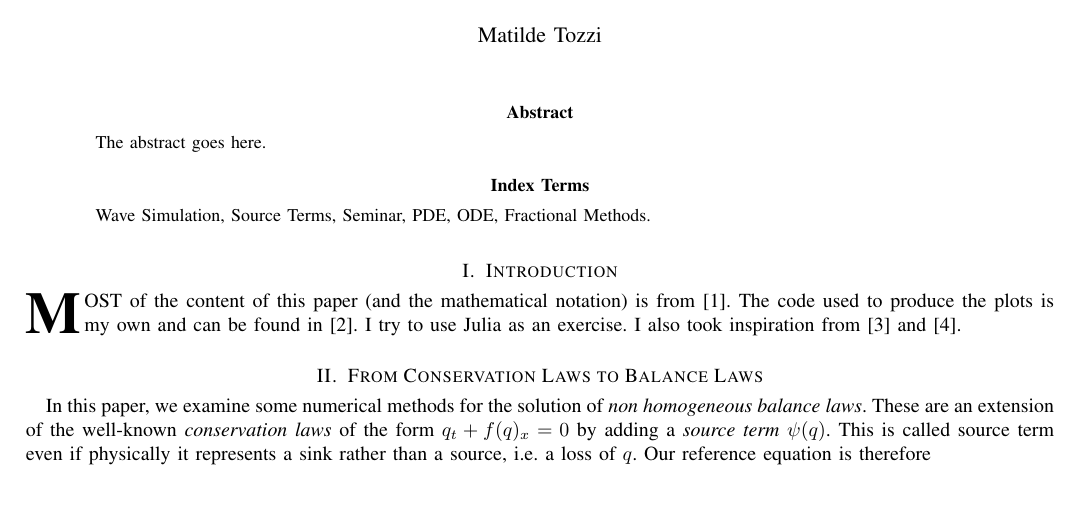
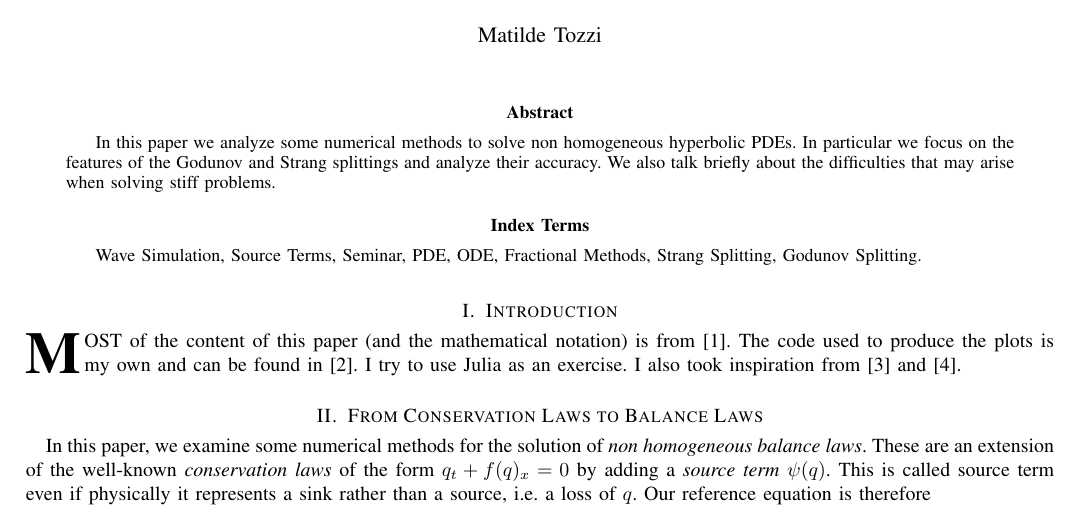
Before and after one commit to matilde-t/Seminar-Course---Fundamentals-of-Wave-Simulation, a LaTeX paper (template.tex): part of page 1 of 5, cut so that both start at the same text. Compiled offline with pdfLaTeX.

Commit message:
write abstract

```diff
--- a/template.tex
+++ b/template.tex
@@ -438,12 +438,12 @@
 % As a general rule, do not put math, special symbols or citations
 % in the abstract or keywords.
 \begin{abstract}
-	The abstract goes here.
+	In this paper we analyze some numerical methods to solve non homogeneous hyperbolic PDEs. In particular we focus on the features of the Godunov and Strang splittings and analyze their accuracy. We also talk briefly about the difficulties that may arise when solving stiff problems.
 \end{abstract}
 
 % Note that keywords are not normally used for peerreview papers.
 \begin{IEEEkeywords}
-	Wave Simulation, Source Terms, Seminar, PDE, ODE, Fractional Methods.
+	Wave Simulation, Source Terms, Seminar, PDE, ODE, Fractional Methods, Strang Splitting, Godunov Splitting.
 \end{IEEEkeywords}
 
 
```
